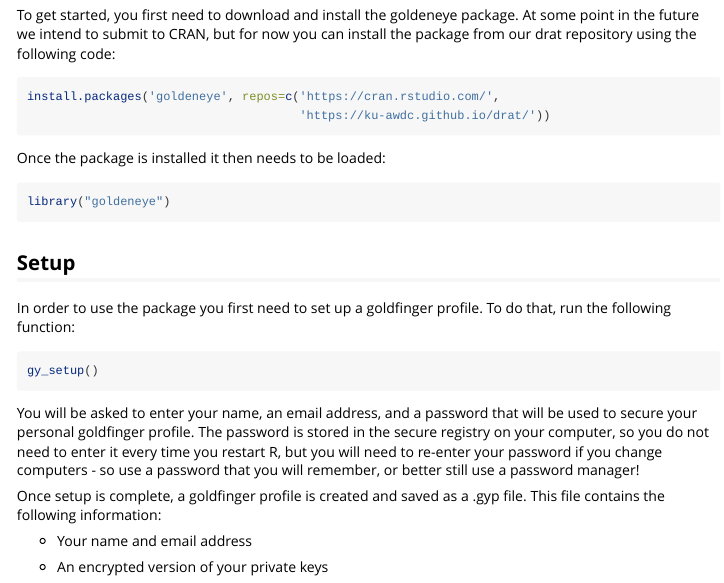
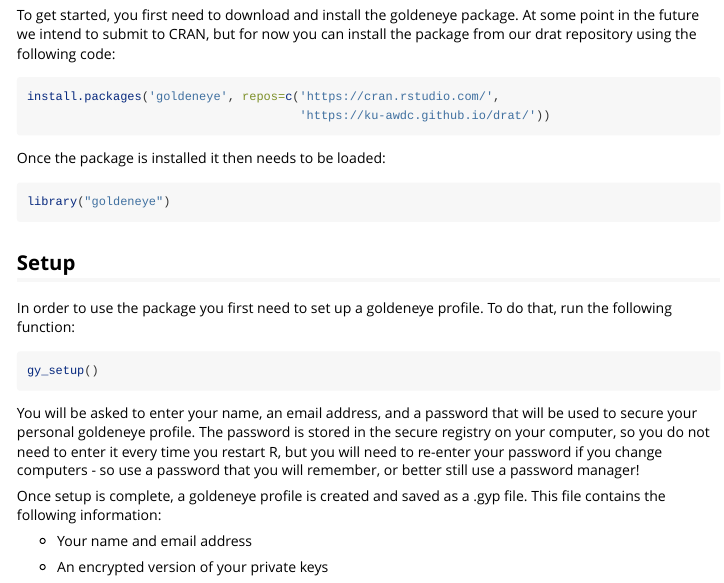
Before and after one commit to ku-awdc/goldeneye, an R Markdown document (vignettes/goldeneye.Rmd): the page in a window 1100 px wide, from 350 px down. Rendered offline with R 4.5, knitr and Pandoc, with nearby package versions; some code elsewhere in the file could not run offline.

Commit message:
Update goldeneye.Rmd

````diff
--- a/vignettes/goldeneye.Rmd
+++ b/vignettes/goldeneye.Rmd
@@ -43,7 +43,7 @@
 
 ## Setup
 
-In order to use the package you first need to set up a goldfinger profile.  To do that, run the following function:
+In order to use the package you first need to set up a goldeneye profile.  To do that, run the following function:
 
 ```{r eval=FALSE}
 gy_setup()
@@ -54,9 +54,9 @@
 gy_setup(name = "Test User", email="test@test.com", filename="goldeneye_private.gyp", path=getwd(), append_Rprofile = FALSE)
 ```
 
-You will be asked to enter your name, an email address, and a password that will be used to secure your personal goldfinger profile.  The password is stored in the secure registry on your computer, so you do not need to enter it every time you restart R, but you will need to re-enter your password if you change computers - so use a password that you will remember, or better still use a password manager!
+You will be asked to enter your name, an email address, and a password that will be used to secure your personal goldeneye profile.  The password is stored in the secure registry on your computer, so you do not need to enter it every time you restart R, but you will need to re-enter your password if you change computers - so use a password that you will remember, or better still use a password manager!
 
-Once setup is complete, a goldfinger profile is created and saved as a .gyp file.  This file contains the following information:
+Once setup is complete, a goldeneye profile is created and saved as a .gyp file.  This file contains the following information:
 
 - Your name and email address
 
````
